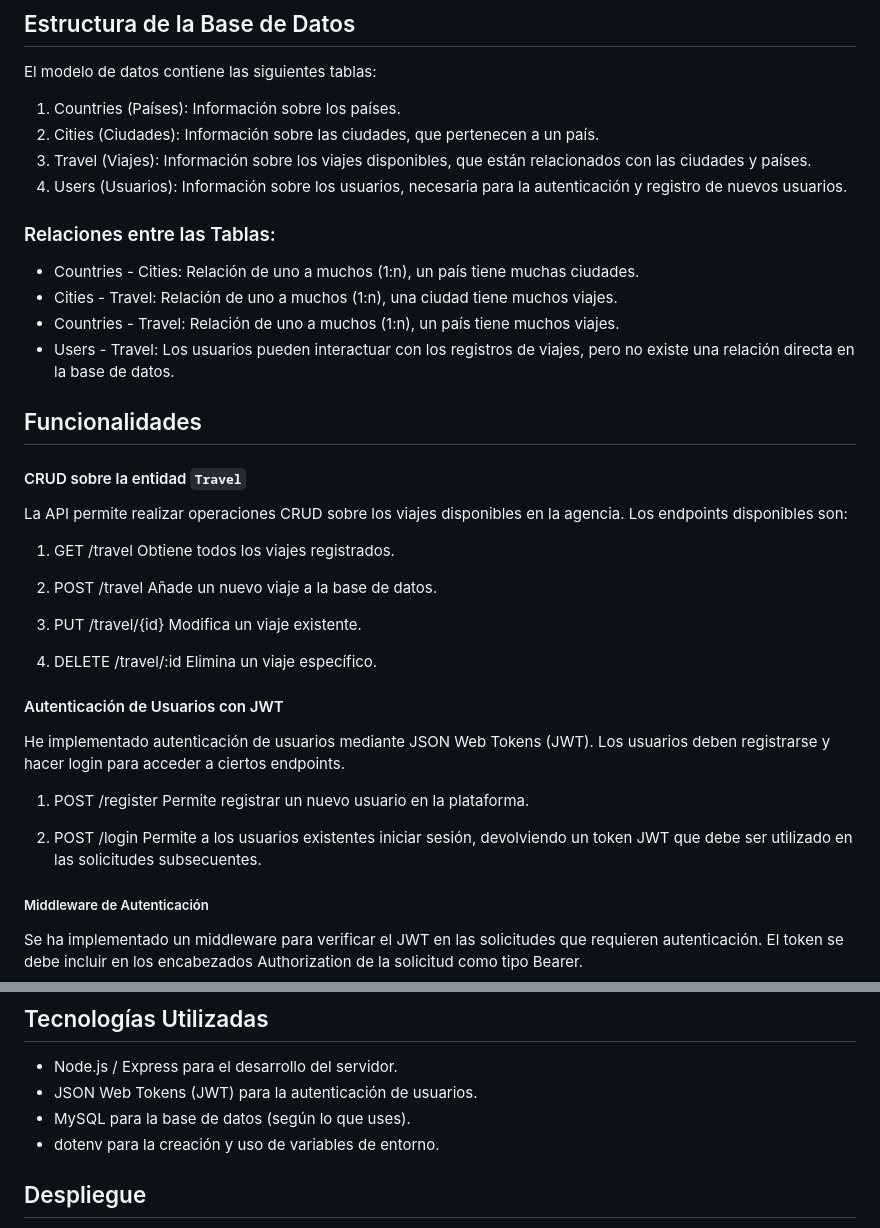
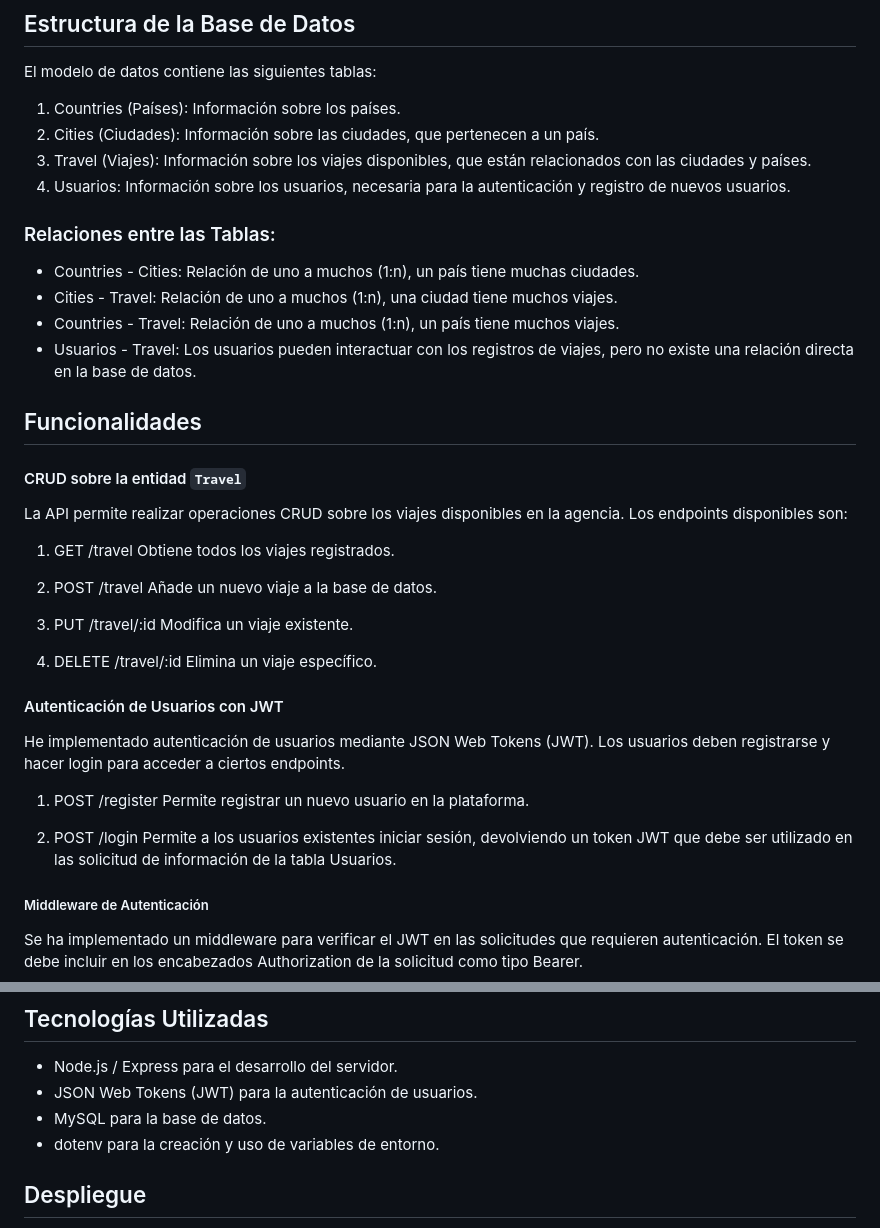
Before and after one commit to Adalab/modulo-4-evaluacion-final-bpw-mjgarreq, a Markdown page: README.md, 2 parts joined by grey strips. Drawn GitHub-style.

```diff
--- a/README.md
+++ b/README.md
@@ -8,14 +8,14 @@ El modelo de datos contiene las siguientes tablas:
 1. Countries (Países): Información sobre los países.
 2. Cities (Ciudades): Información sobre las ciudades, que pertenecen a un país.
 3. Travel (Viajes): Información sobre los viajes disponibles, que están relacionados con las ciudades y países.
-4. Users (Usuarios): Información sobre los usuarios, necesaria para la autenticación y registro de nuevos usuarios.
+4. Usuarios: Información sobre los usuarios, necesaria para la autenticación y registro de nuevos usuarios.
 
 ### Relaciones entre las Tablas:
 
 - Countries - Cities: Relación de uno a muchos (1:n), un país tiene muchas ciudades.
 - Cities - Travel: Relación de uno a muchos (1:n), una ciudad tiene muchos viajes.
 - Countries - Travel: Relación de uno a muchos (1:n), un país tiene muchos viajes.
-- Users - Travel: Los usuarios pueden interactuar con los registros de viajes, pero no existe una relación directa en la base de datos.
+- Usuarios - Travel: Los usuarios pueden interactuar con los registros de viajes, pero no existe una relación directa en la base de datos.
 
 ## Funcionalidades
 
@@ -28,7 +28,7 @@ Obtiene todos los viajes registrados.
 2. POST /travel
 Añade un nuevo viaje a la base de datos.
 
-3. PUT /travel/{id}
+3. PUT /travel/:id
 Modifica un viaje existente.
 
 4. DELETE /travel/:id
@@ -42,7 +42,7 @@ He implementado autenticación de usuarios mediante JSON Web Tokens (JWT). Los u
 Permite registrar un nuevo usuario en la plataforma.
 
 2. POST /login
-Permite a los usuarios existentes iniciar sesión, devolviendo un token JWT que debe ser utilizado en las solicitudes subsecuentes.
+Permite a los usuarios existentes iniciar sesión, devolviendo un token JWT que debe ser utilizado en las solicitud de información de la tabla Usuarios.
 
 ##### Middleware de Autenticación
 Se ha implementado un middleware para verificar el JWT en las solicitudes que requieren autenticación. El token se debe incluir en los encabezados Authorization de la solicitud como tipo Bearer.
@@ -64,7 +64,7 @@ PORT_DB= nombre_puerto
 
 - Node.js / Express para el desarrollo del servidor.
 - JSON Web Tokens (JWT) para la autenticación de usuarios.
-- MySQL para la base de datos (según lo que uses).
+- MySQL para la base de datos.
 - dotenv para la creación y uso de variables de entorno.
 
 ## Despliegue
```
